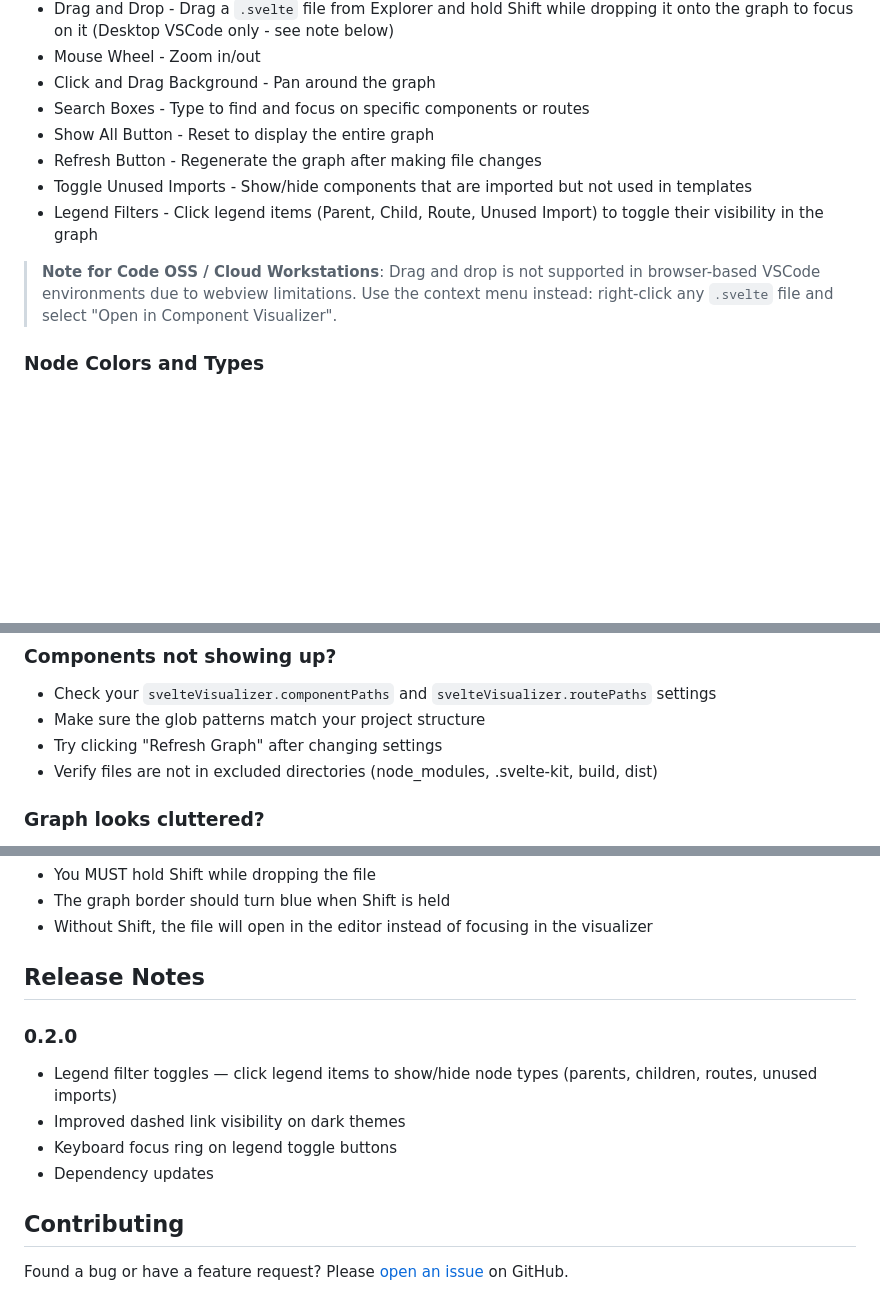
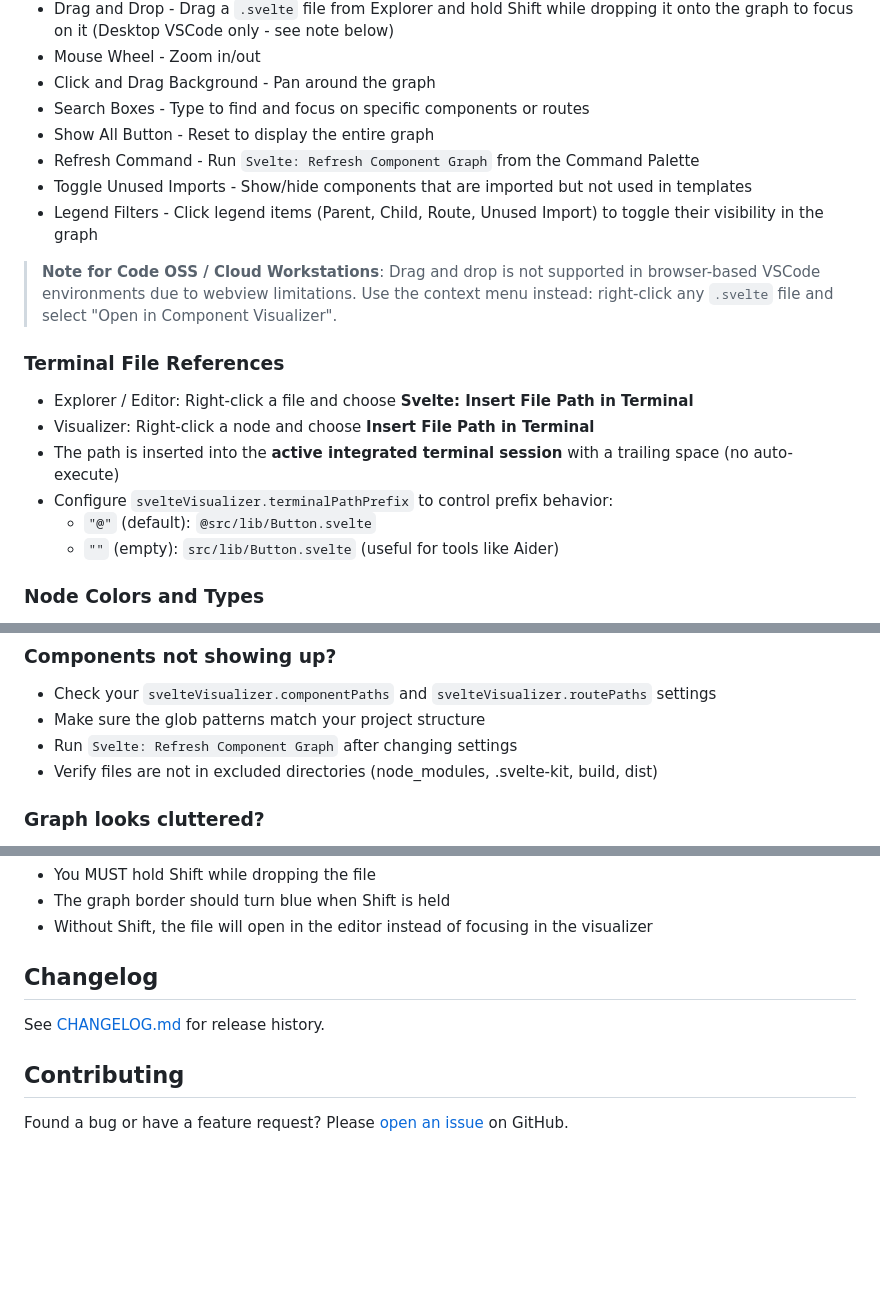
Before and after one commit to jamcgrath/svelte-component-visualizer, a Markdown page: README.md, 3 parts joined by grey strips. Drawn GitHub-style; blank space fills up the shorter version.

Commit message:
docs: refresh README for current behavior
Co-authored-by: Copilot <223556219+Copilot@users.noreply.github.com>

```diff
--- a/README.md
+++ b/README.md
@@ -65,11 +65,20 @@ You can open the visualizer in three ways:
 - Click and Drag Background - Pan around the graph
 - Search Boxes - Type to find and focus on specific components or routes
 - Show All Button - Reset to display the entire graph
-- Refresh Button - Regenerate the graph after making file changes
+- Refresh Command - Run `Svelte: Refresh Component Graph` from the Command Palette
 - Toggle Unused Imports - Show/hide components that are imported but not used in templates
 - Legend Filters - Click legend items (Parent, Child, Route, Unused Import) to toggle their visibility in the graph
 
 > **Note for Code OSS / Cloud Workstations**: Drag and drop is not supported in browser-based VSCode environments due to webview limitations. Use the context menu instead: right-click any `.svelte` file and select "Open in Component Visualizer".
+
+### Terminal File References
+
+- Explorer / Editor: Right-click a file and choose **Svelte: Insert File Path in Terminal**
+- Visualizer: Right-click a node and choose **Insert File Path in Terminal**
+- The path is inserted into the **active integrated terminal session** with a trailing space (no auto-execute)
+- Configure `svelteVisualizer.terminalPathPrefix` to control prefix behavior:
+  - `"@"` (default): `@src/lib/Button.svelte`
+  - `""` (empty): `src/lib/Button.svelte` (useful for tools like Aider)
 
 ### Node Colors and Types
 
@@ -189,7 +198,7 @@ npm run package
 
 - Check your `svelteVisualizer.componentPaths` and `svelteVisualizer.routePaths` settings
 - Make sure the glob patterns match your project structure
-- Try clicking "Refresh Graph" after changing settings
+- Run `Svelte: Refresh Component Graph` after changing settings
 - Verify files are not in excluded directories (node_modules, .svelte-kit, build, dist)
 
 ### Graph looks cluttered?
@@ -209,14 +218,9 @@ npm run package
 - The graph border should turn blue when Shift is held
 - Without Shift, the file will open in the editor instead of focusing in the visualizer
 
-## Release Notes
+## Changelog
 
-### 0.2.0
-
-- Legend filter toggles — click legend items to show/hide node types (parents, children, routes, unused imports)
-- Improved dashed link visibility on dark themes
-- Keyboard focus ring on legend toggle buttons
-- Dependency updates
+See [CHANGELOG.md](./CHANGELOG.md) for release history.
 
 
 ## Contributing
```
